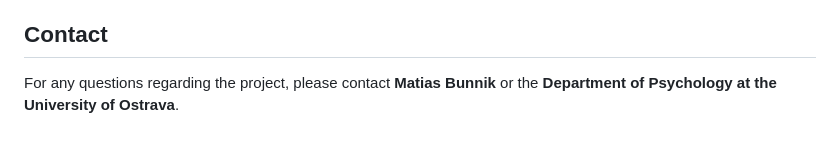
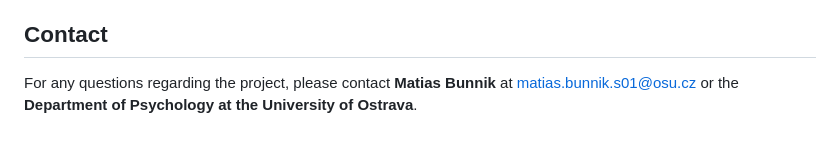
Before and after one commit to Kumungchi/adjective-rating, a Markdown page: README.md, the part around the change. GitHub-like rendering.

```diff
--- a/README.md
+++ b/README.md
@@ -40,4 +40,4 @@ The project ensures that all data collected is anonymous and used solely for res
 
 ## Contact
 
-For any questions regarding the project, please contact **Matias Bunnik** or the **Department of Psychology at the University of Ostrava**.
+For any questions regarding the project, please contact **Matias Bunnik** at matias.bunnik.s01@osu.cz or the **Department of Psychology at the University of Ostrava**.
```
